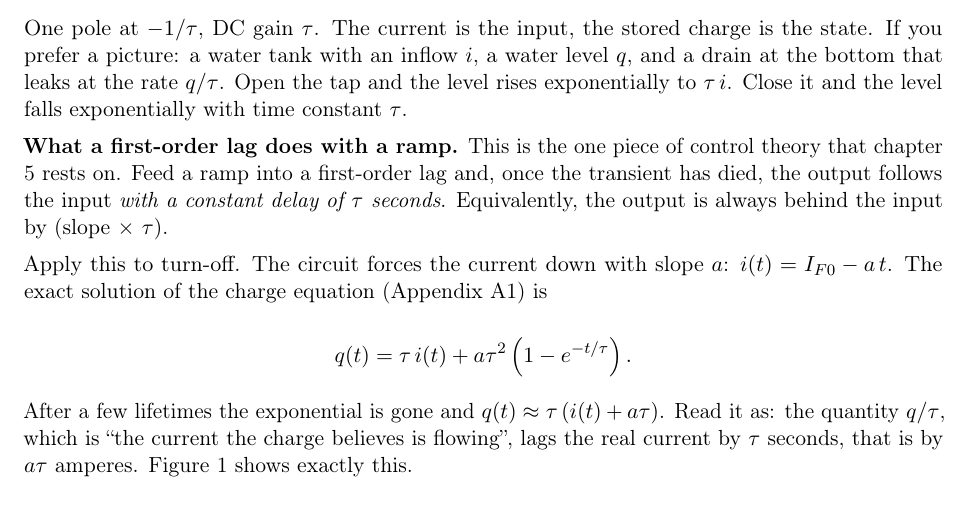
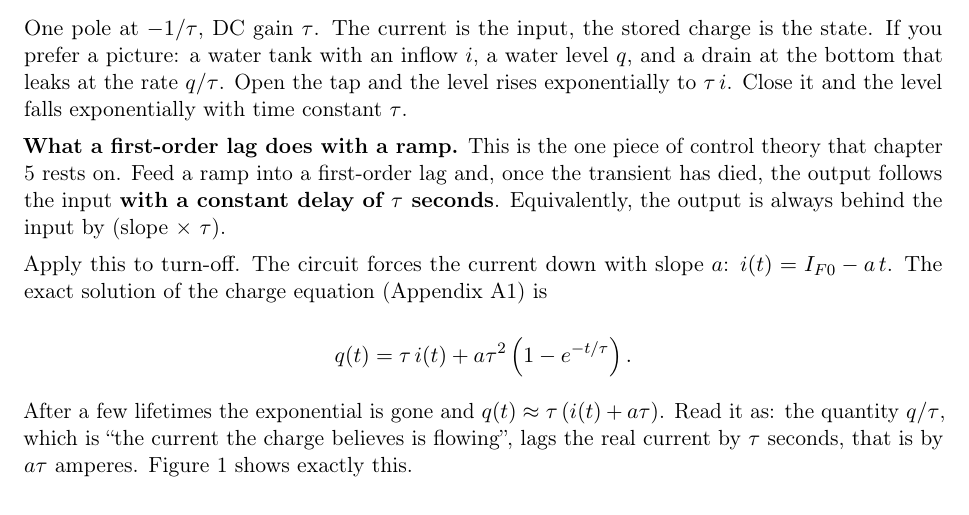
Before and after one commit to pwr-control/Semiconductor-Physics-and-Devices, a LaTeX document (diode-reverse-recovery/physics_of_reverse_recovery.tex): part of page 4 of 14, cut so that both start at the same text. Compiled offline with pdfLaTeX.

Commit message:
Keep the last inline formula out of italics so GitHub renders it
Co-Authored-By: Claude Fable 5.1 <noreply@anthropic.com>
Claude-Session: https://claude.ai/code/session_01My4H3Z71Z7ABMSqQWUm2pJ

```diff
--- a/diode-reverse-recovery/physics_of_reverse_recovery.tex
+++ b/diode-reverse-recovery/physics_of_reverse_recovery.tex
@@ -94,7 +94,7 @@ In words: the stored charge increases by the current that flows in and decreases
 
 One pole at \(-1/\tau\), DC gain \(\tau\). The current is the input, the stored charge is the state. If you prefer a picture: a water tank with an inflow \(i\), a water level \(q\), and a drain at the bottom that leaks at the rate \(q/\tau\). Open the tap and the level rises exponentially to \(\tau\, i\). Close it and the level falls exponentially with time constant \(\tau\).
 
-\textbf{What a first-order lag does with a ramp.} This is the one piece of control theory that chapter 5 rests on. Feed a ramp into a first-order lag and, once the transient has died, the output follows the input \emph{with a constant delay of \(\tau\) seconds}. Equivalently, the output is always behind the input by (slope \(\times\) \(\tau\)).
+\textbf{What a first-order lag does with a ramp.} This is the one piece of control theory that chapter 5 rests on. Feed a ramp into a first-order lag and, once the transient has died, the output follows the input \textbf{with a constant delay of \(\tau\) seconds}. Equivalently, the output is always behind the input by (slope \(\times\) \(\tau\)).
 
 Apply this to turn-off. The circuit forces the current down with slope \(a\): \(i(t) = I_{F0} - a\,t\). The exact solution of the charge equation (Appendix A1) is
 
```
Also changed, not shown: diode-reverse-recovery/physics_of_reverse_recovery.md (+1 -1 lines), diode-reverse-recovery/physics_of_reverse_recovery.pdf, diode-reverse-recovery/plecs_diode_parameters_ds1112sg_simple_english.pdf.
